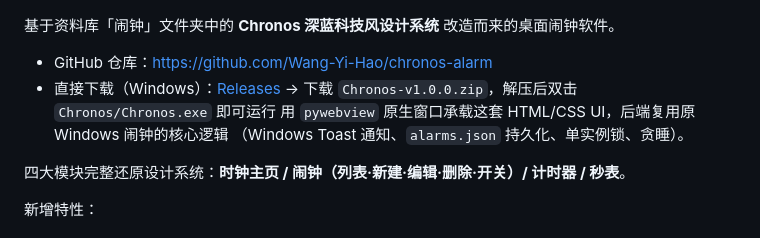
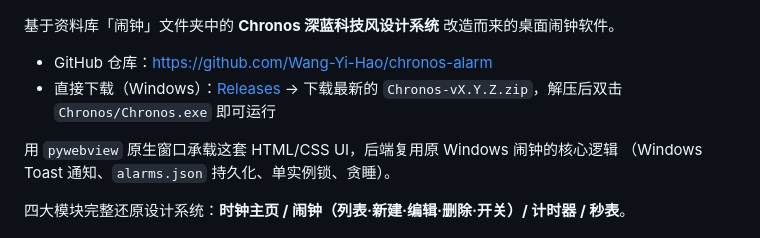
Before and after one commit to Wang-Yi-Hao/chronos-alarm, a Markdown page: README.md, the part around the change. Rendered like a GitHub page.

Commit message:
docs: point download link to the latest release instead of a fixed zip name

```diff
--- a/README.md
+++ b/README.md
@@ -5,7 +5,8 @@
 基于资料库「闹钟」文件夹中的 **Chronos 深蓝科技风设计系统** 改造而来的桌面闹钟软件。
 
 - GitHub 仓库：[https://github.com/Wang-Yi-Hao/chronos-alarm](https://github.com/Wang-Yi-Hao/chronos-alarm)
-- 直接下载（Windows）：[Releases](https://github.com/Wang-Yi-Hao/chronos-alarm/releases) → 下载 `Chronos-v1.0.0.zip`，解压后双击 `Chronos/Chronos.exe` 即可运行
+- 直接下载（Windows）：[Releases](https://github.com/Wang-Yi-Hao/chronos-alarm/releases) → 下载最新的 `Chronos-vX.Y.Z.zip`，解压后双击 `Chronos/Chronos.exe` 即可运行
+
 用 `pywebview` 原生窗口承载这套 HTML/CSS UI，后端复用原 Windows 闹钟的核心逻辑
 （Windows Toast 通知、`alarms.json` 持久化、单实例锁、贪睡）。
 
```
